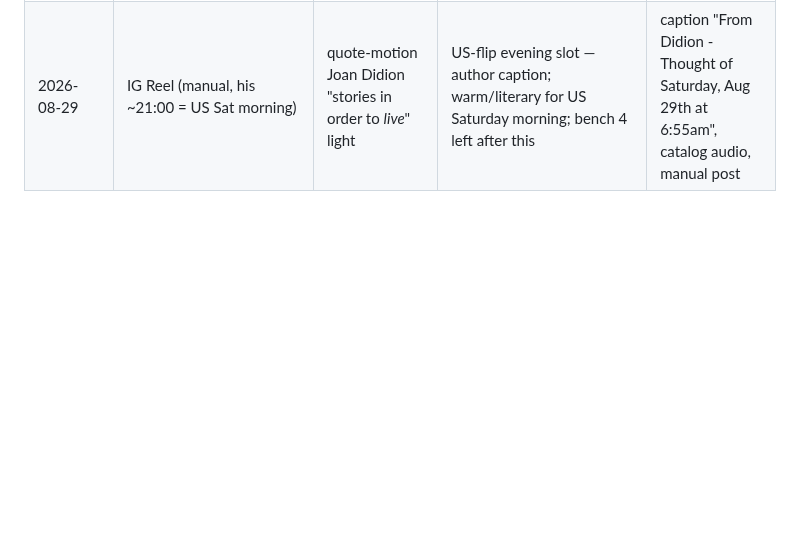
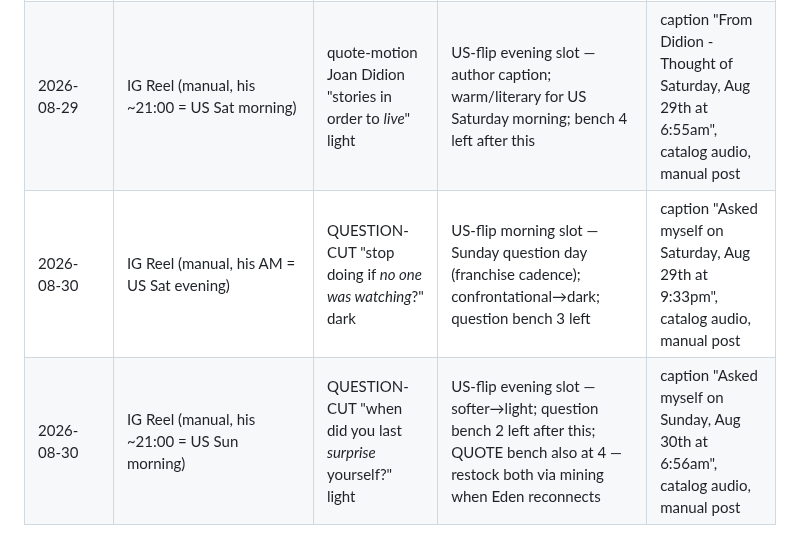
Before and after one commit to wendybeats/journaling-app, a Markdown page: tools/content/hooks.md, the part around the change. Drawn GitHub-style; blank space fills up the shorter version.

Commit message:
Live log: Aug 30 Sunday question cuts (no-one-watching dark / surprise-yourself light); both benches need restock
Co-Authored-By: Claude Fable 5 <noreply@anthropic.com>
Claude-Session: https://claude.ai/code/session_011FaFFwvJx2f3ALSzZ7k5i7

```diff
--- a/tools/content/hooks.md
+++ b/tools/content/hooks.md
@@ -314,3 +314,5 @@ convert to comments better than statements.
 | 2026-08-28 | NOTE: both Aug 28 kits went out via EDEN at Wendell's request (dark published ~08:20 UTC — the US-evening window had slipped; light scheduled 18:00 UTC, post ids b8adf826/6741dcb7). SILENT (no catalog audio); first comments manual. | | | |
 | 2026-08-29 | IG Reel (manual, his AM = US Fri evening) | quote-motion Carl Jung "unconscious conscious / call it *fate*" dark | US-flip morning slot — author caption; confrontational/agency | caption "From Jung - Thought of Friday, Aug 28th at 9:54pm", catalog audio, manual post |
 | 2026-08-29 | IG Reel (manual, his ~21:00 = US Sat morning) | quote-motion Joan Didion "stories in order to *live*" light | US-flip evening slot — author caption; warm/literary for US Saturday morning; bench 4 left after this | caption "From Didion - Thought of Saturday, Aug 29th at 6:55am", catalog audio, manual post |
+| 2026-08-30 | IG Reel (manual, his AM = US Sat evening) | QUESTION-CUT "stop doing if *no one was watching*?" dark | US-flip morning slot — Sunday question day (franchise cadence); confrontational→dark; question bench 3 left | caption "Asked myself on Saturday, Aug 29th at 9:33pm", catalog audio, manual post |
+| 2026-08-30 | IG Reel (manual, his ~21:00 = US Sun morning) | QUESTION-CUT "when did you last *surprise* yourself?" light | US-flip evening slot — softer→light; question bench 2 left after this; QUOTE bench also at 4 — restock both via mining when Eden reconnects | caption "Asked myself on Sunday, Aug 30th at 6:56am", catalog audio, manual post |
```
